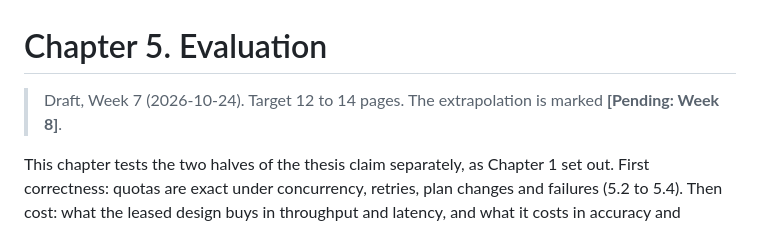
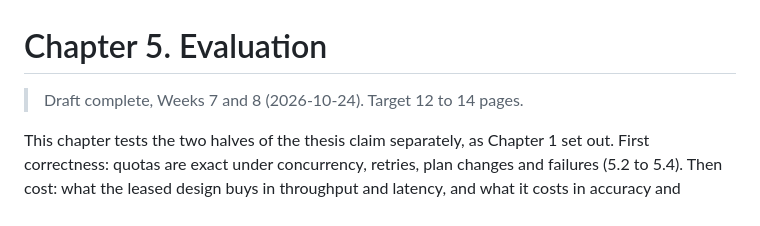
Before and after one commit to kine1606/distributed-rate-limiter, a Markdown page: docs/thesis/ch5_evaluation.md, the part around the change. Rendered like a GitHub page.

Commit message:
docs(thesis): no pending markers left in Chapters 3 and 5
Co-Authored-By: Claude Opus 5.5 <noreply@anthropic.com>

```diff
--- a/docs/thesis/ch5_evaluation.md
+++ b/docs/thesis/ch5_evaluation.md
@@ -1,7 +1,6 @@
 # Chapter 5. Evaluation
 
-> Draft, Week 7 (2026-10-24). Target 12 to 14 pages. The extrapolation is marked
-> **[Pending: Week 8]**.
+> Draft complete, Weeks 7 and 8 (2026-10-24). Target 12 to 14 pages.
 
 This chapter tests the two halves of the thesis claim separately, as Chapter 1 set out. First
 correctness: quotas are exact under concurrency, retries, plan changes and failures (5.2 to 5.4).
```
Also changed, not shown: docs/thesis/ch3_design.md (+1 -1 lines).
